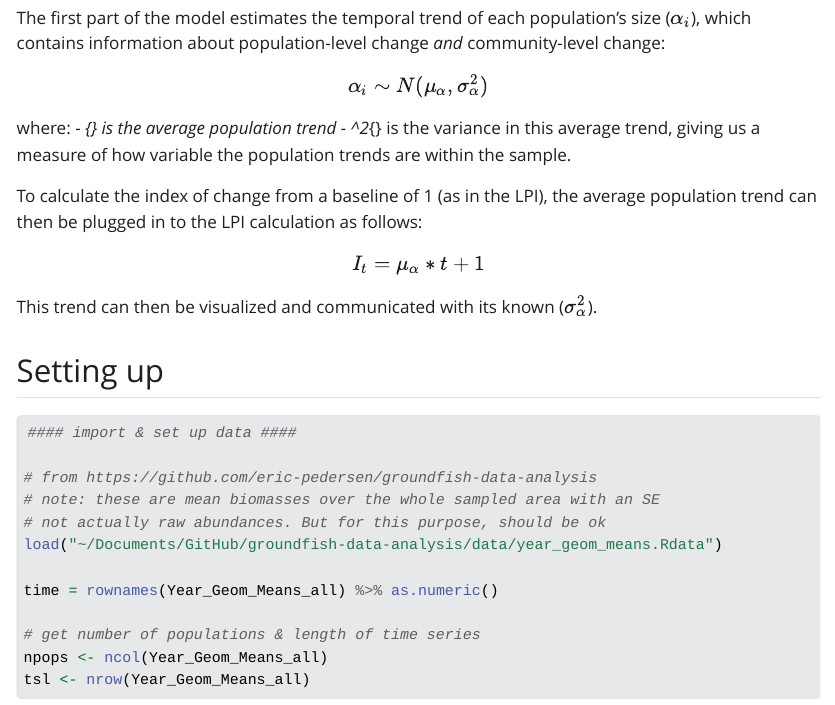
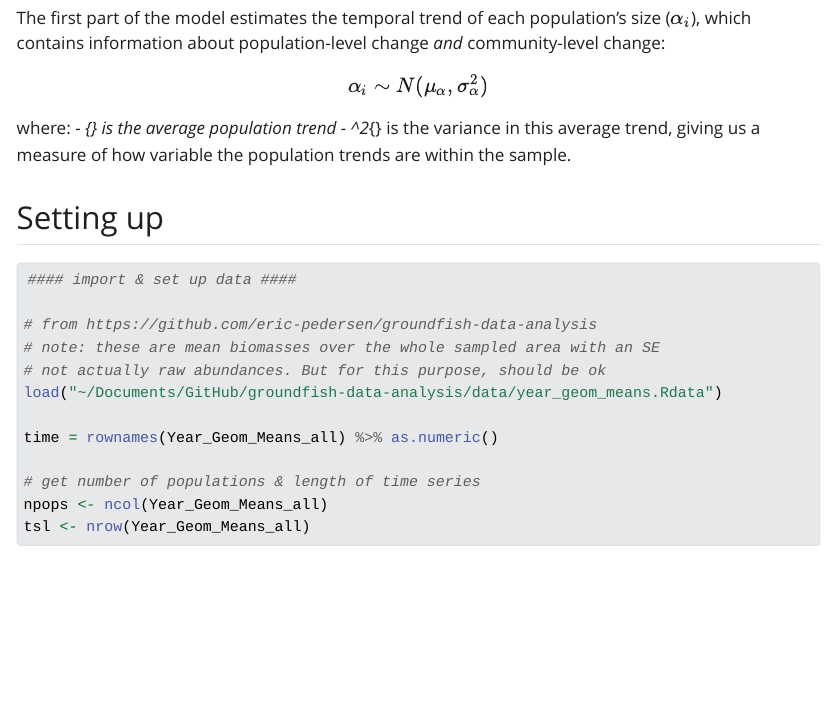
Before and after one commit to katherinehebert/hierarchical-popchange, a Quarto document (scripts/hmsc_fish.qmd): the page in a window 1100 px wide, from 650 px down. The pictures show the output file scripts/hmsc_fish.html that the author committed with the source, opened offline; Quarto's library style sheets are replaced by a plain one without menus; long lines of code are wrapped.

Commit message:
remove some text

```diff
--- a/scripts/hmsc_fish.qmd
+++ b/scripts/hmsc_fish.qmd
@@ -32,12 +32,6 @@ $$\alpha_i \sim N(\mu_{\alpha}, \sigma^2_{\alpha}) $$
 where:
 - \mu_{\alpha} is the average population trend
 - \sigma^2_{\alpha} is the variance in this average trend, giving us a measure of how variable the population trends are within the sample.
-
-To calculate the index of change from a baseline of 1 (as in the LPI), the average population trend can then be plugged in to the LPI calculation as follows:
-
-$$ I_t = {\mu_{\alpha}}*t + 1 $$
-
-This trend can then be visualized and communicated with its known ($\sigma^2_{\alpha}$).
 
 ## Setting up
 
```
Also changed, not shown: scripts/hmsc_fish.html.
